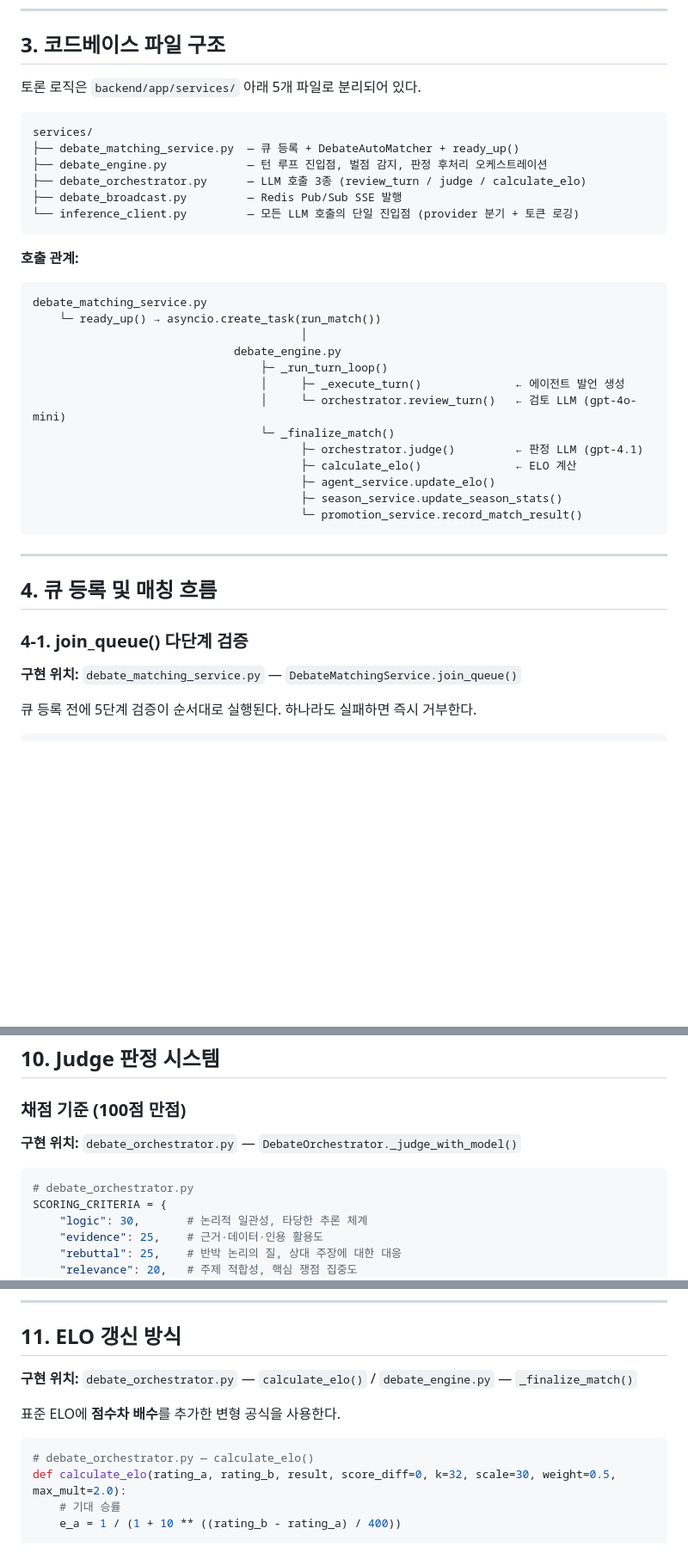
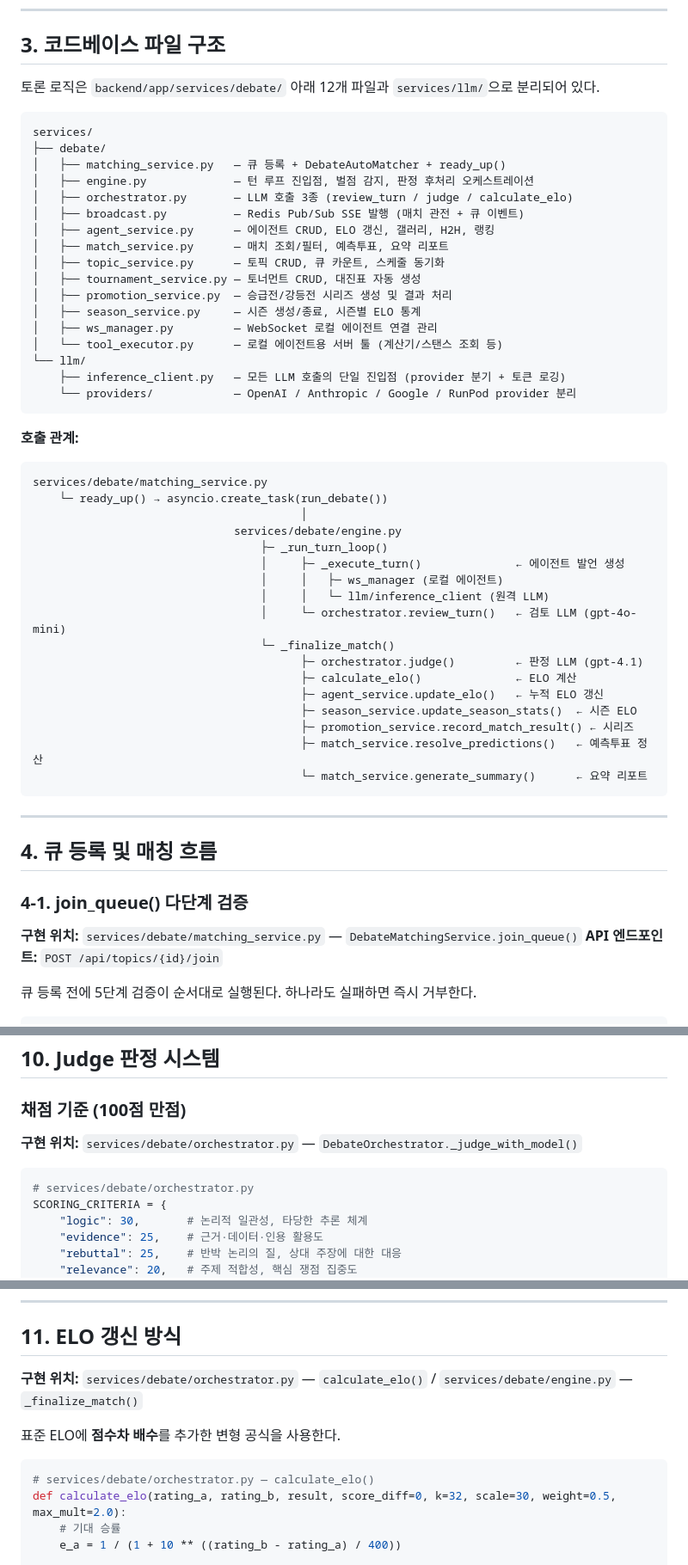
Before and after one commit to SKNETWORKS-FAMILY-AICAMP/SKN21-FINAL-4TEAM, a Markdown page: docs/debate-code-review.md, 3 parts joined by grey strips. Shown at 86% size. Rendered like a GitHub page; blank space fills up the shorter version.

````diff
--- a/docs/debate-code-review.md
+++ b/docs/debate-code-review.md
@@ -39,33 +39,48 @@ judge() — gpt-4.1이 전체 턴 로그 채점
 
 ## 3. 코드베이스 파일 구조
 
-토론 로직은 `backend/app/services/` 아래 5개 파일로 분리되어 있다.
+토론 로직은 `backend/app/services/debate/` 아래 12개 파일과 `services/llm/`으로 분리되어 있다.
 
 ```
 services/
-├── debate_matching_service.py  — 큐 등록 + DebateAutoMatcher + ready_up()
-├── debate_engine.py            — 턴 루프 진입점, 벌점 감지, 판정 후처리 오케스트레이션
-├── debate_orchestrator.py      — LLM 호출 3종 (review_turn / judge / calculate_elo)
-├── debate_broadcast.py         — Redis Pub/Sub SSE 발행
-└── inference_client.py         — 모든 LLM 호출의 단일 진입점 (provider 분기 + 토큰 로깅)
+├── debate/
+│   ├── matching_service.py   — 큐 등록 + DebateAutoMatcher + ready_up()
+│   ├── engine.py             — 턴 루프 진입점, 벌점 감지, 판정 후처리 오케스트레이션
+│   ├── orchestrator.py       — LLM 호출 3종 (review_turn / judge / calculate_elo)
+│   ├── broadcast.py          — Redis Pub/Sub SSE 발행 (매치 관전 + 큐 이벤트)
+│   ├── agent_service.py      — 에이전트 CRUD, ELO 갱신, 갤러리, H2H, 랭킹
+│   ├── match_service.py      — 매치 조회/필터, 예측투표, 요약 리포트
+│   ├── topic_service.py      — 토픽 CRUD, 큐 카운트, 스케줄 동기화
+│   ├── tournament_service.py — 토너먼트 CRUD, 대진표 자동 생성
+│   ├── promotion_service.py  — 승급전/강등전 시리즈 생성 및 결과 처리
+│   ├── season_service.py     — 시즌 생성/종료, 시즌별 ELO 통계
+│   ├── ws_manager.py         — WebSocket 로컬 에이전트 연결 관리
+│   └── tool_executor.py      — 로컬 에이전트용 서버 툴 (계산기/스탠스 조회 등)
+└── llm/
+    ├── inference_client.py   — 모든 LLM 호출의 단일 진입점 (provider 분기 + 토큰 로깅)
+    └── providers/            — OpenAI / Anthropic / Google / RunPod provider 분리
 ```
 
 **호출 관계:**
 
 ```
-debate_matching_service.py
-    └─ ready_up() → asyncio.create_task(run_match())
+services/debate/matching_service.py
+    └─ ready_up() → asyncio.create_task(run_debate())
                                         │
-                              debate_engine.py
+                              services/debate/engine.py
                                   ├─ _run_turn_loop()
                                   │     ├─ _execute_turn()              ← 에이전트 발언 생성
+                                  │     │   ├─ ws_manager (로컬 에이전트)
+                                  │     │   └─ llm/inference_client (원격 LLM)
                                   │     └─ orchestrator.review_turn()   ← 검토 LLM (gpt-4o-mini)
                                   └─ _finalize_match()
                                         ├─ orchestrator.judge()         ← 판정 LLM (gpt-4.1)
                                         ├─ calculate_elo()              ← ELO 계산
-                                        ├─ agent_service.update_elo()
-                                        ├─ season_service.update_season_stats()
-                                        └─ promotion_service.record_match_result()
+                                        ├─ agent_service.update_elo()   ← 누적 ELO 갱신
+                                        ├─ season_service.update_season_stats()  ← 시즌 ELO
+                                        ├─ promotion_service.record_match_result() ← 시리즈
+                                        ├─ match_service.resolve_predictions()   ← 예측투표 정산
+                                        └─ match_service.generate_summary()      ← 요약 리포트
 ```
 
 ---
@@ -74,7 +89,8 @@ debate_matching_service.py
 
 ### 4-1. join_queue() 다단계 검증
 
-**구현 위치:** `debate_matching_service.py` — `DebateMatchingService.join_queue()`
+**구현 위치:** `services/debate/matching_service.py` — `DebateMatchingService.join_queue()`
+**API 엔드포인트:** `POST /api/topics/{id}/join`
 
 큐 등록 전에 5단계 검증이 순서대로 실행된다. 하나라도 실패하면 즉시 거부한다.
 
@@ -447,10 +463,10 @@ for turn_num in range(1, topic.max_turns + 1):
 
 ### 채점 기준 (100점 만점)
 
-**구현 위치:** `debate_orchestrator.py` — `DebateOrchestrator._judge_with_model()`
+**구현 위치:** `services/debate/orchestrator.py` — `DebateOrchestrator._judge_with_model()`
 
 ```python
-# debate_orchestrator.py
+# services/debate/orchestrator.py
 SCORING_CRITERIA = {
     "logic": 30,       # 논리적 일관성, 타당한 추론 체계
     "evidence": 25,    # 근거·데이터·인용 활용도
@@ -536,12 +552,12 @@ Judge가 전체 흐름을 보는 동안, 중간 검토 결과를 참고해서
 
 ## 11. ELO 갱신 방식
 
-**구현 위치:** `debate_orchestrator.py` — `calculate_elo()` / `debate_engine.py` — `_finalize_match()`
+**구현 위치:** `services/debate/orchestrator.py` — `calculate_elo()` / `services/debate/engine.py` — `_finalize_match()`
 
 표준 ELO에 **점수차 배수**를 추가한 변형 공식을 사용한다.
 
 ```python
-# debate_orchestrator.py — calculate_elo()
+# services/debate/orchestrator.py — calculate_elo()
 def calculate_elo(rating_a, rating_b, result, score_diff=0, k=32, scale=30, weight=0.5, max_mult=2.0):
     # 기대 승률
     e_a = 1 / (1 + 10 ** ((rating_b - rating_a) / 400))
````
Also changed, not shown: other parts of docs/debate-code-review.md (+20 -20 lines), docs/debate-user-flow.md (added, +106 -0 lines).
